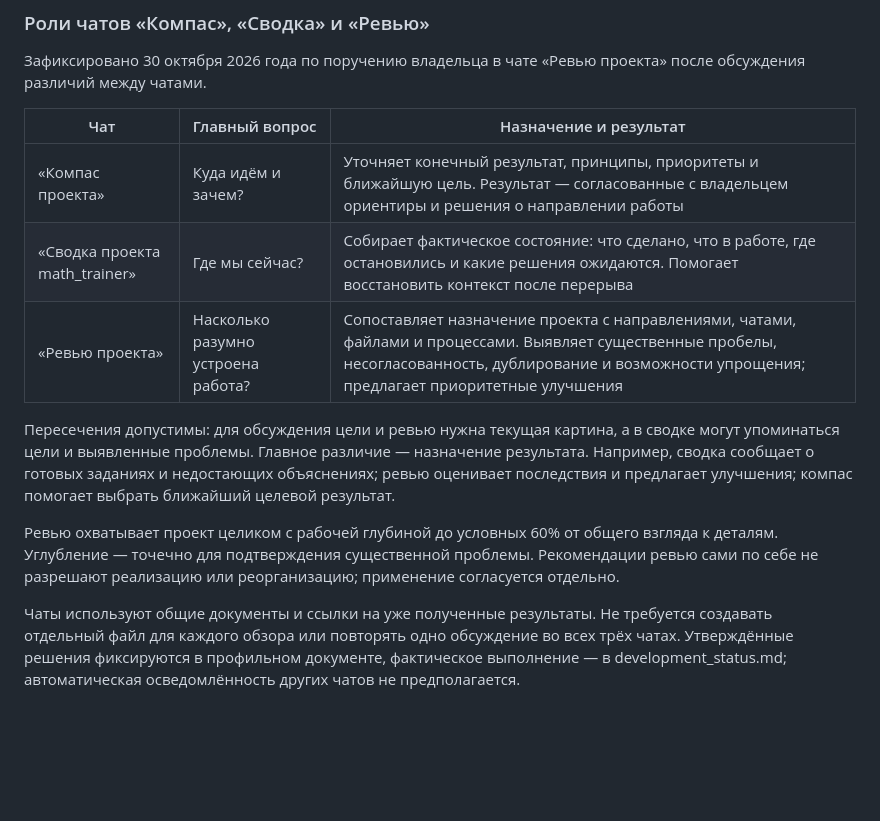
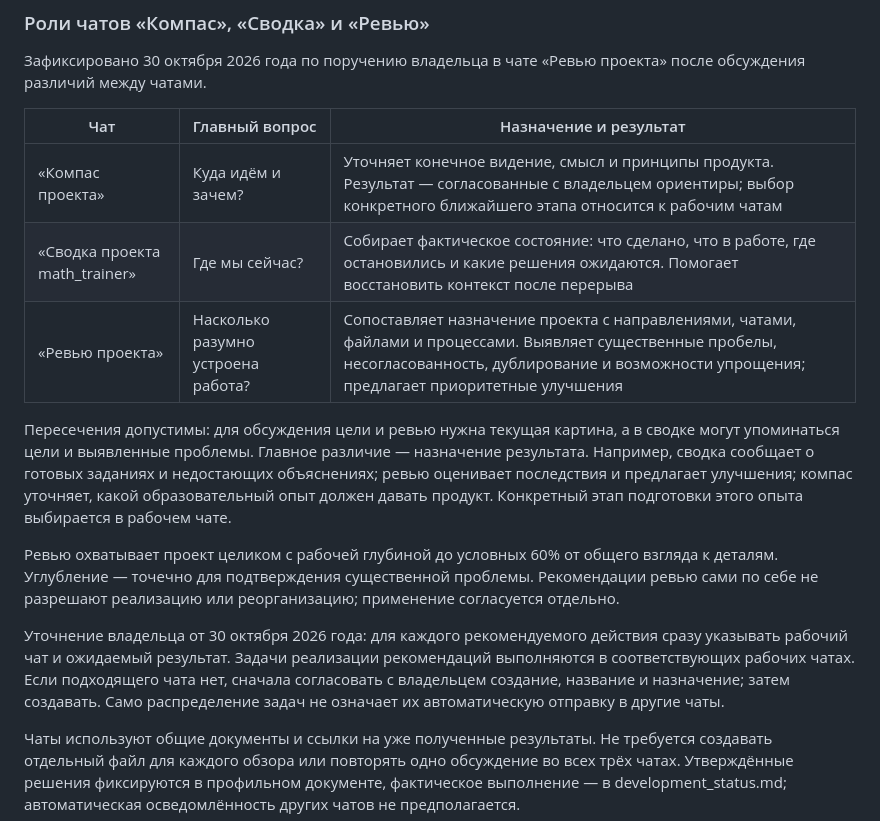
Before and after one commit to muradsatabi/math_trainer, a Markdown page: docs/product_vision.md, the part around the change. Rendered like a GitHub page; blank space fills up the shorter version.

```diff
--- a/docs/product_vision.md
+++ b/docs/product_vision.md
@@ -184,13 +184,15 @@
 
 | Чат | Главный вопрос | Назначение и результат |
 | --- | --- | --- |
-| «Компас проекта» | Куда идём и зачем? | Уточняет конечный результат, принципы, приоритеты и ближайшую цель. Результат — согласованные с владельцем ориентиры и решения о направлении работы |
+| «Компас проекта» | Куда идём и зачем? | Уточняет конечное видение, смысл и принципы продукта. Результат — согласованные с владельцем ориентиры; выбор конкретного ближайшего этапа относится к рабочим чатам |
 | «Сводка проекта math_trainer» | Где мы сейчас? | Собирает фактическое состояние: что сделано, что в работе, где остановились и какие решения ожидаются. Помогает восстановить контекст после перерыва |
 | «Ревью проекта» | Насколько разумно устроена работа? | Сопоставляет назначение проекта с направлениями, чатами, файлами и процессами. Выявляет существенные пробелы, несогласованность, дублирование и возможности упрощения; предлагает приоритетные улучшения |
 
-Пересечения допустимы: для обсуждения цели и ревью нужна текущая картина, а в сводке могут упоминаться цели и выявленные проблемы. Главное различие — назначение результата. Например, сводка сообщает о готовых заданиях и недостающих объяснениях; ревью оценивает последствия и предлагает улучшения; компас помогает выбрать ближайший целевой результат.
+Пересечения допустимы: для обсуждения цели и ревью нужна текущая картина, а в сводке могут упоминаться цели и выявленные проблемы. Главное различие — назначение результата. Например, сводка сообщает о готовых заданиях и недостающих объяснениях; ревью оценивает последствия и предлагает улучшения; компас уточняет, какой образовательный опыт должен давать продукт. Конкретный этап подготовки этого опыта выбирается в рабочем чате.
 
 Ревью охватывает проект целиком с рабочей глубиной до условных 60% от общего взгляда к деталям. Углубление — точечно для подтверждения существенной проблемы. Рекомендации ревью сами по себе не разрешают реализацию или реорганизацию; применение согласуется отдельно.
+
+Уточнение владельца от 30 октября 2026 года: для каждого рекомендуемого действия сразу указывать рабочий чат и ожидаемый результат. Задачи реализации рекомендаций выполняются в соответствующих рабочих чатах. Если подходящего чата нет, сначала согласовать с владельцем создание, название и назначение; затем создавать. Само распределение задач не означает их автоматическую отправку в другие чаты.
 
 Чаты используют общие документы и ссылки на уже полученные результаты. Не требуется создавать отдельный файл для каждого обзора или повторять одно обсуждение во всех трёх чатах. Утверждённые решения фиксируются в профильном документе, фактическое выполнение — в development_status.md; автоматическая осведомлённость других чатов не предполагается.
 
```
Also changed, not shown: docs/development_status.md (+9 -9 lines).
